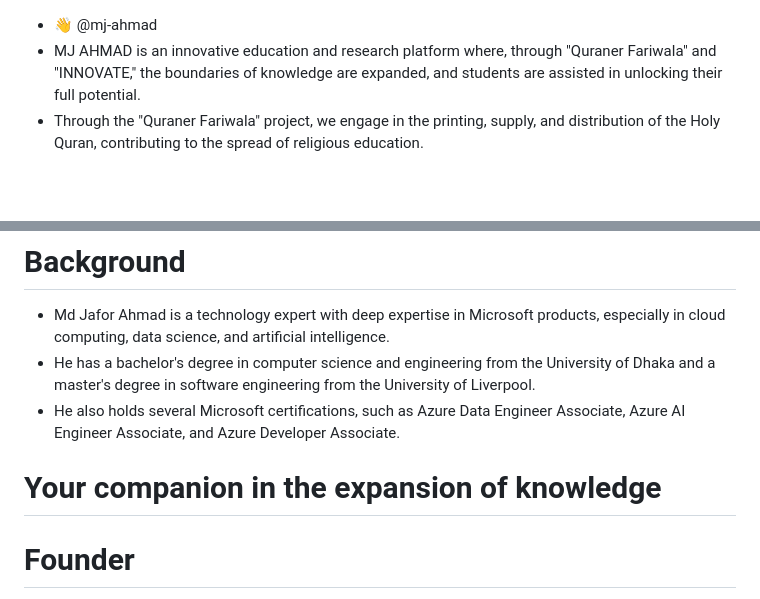
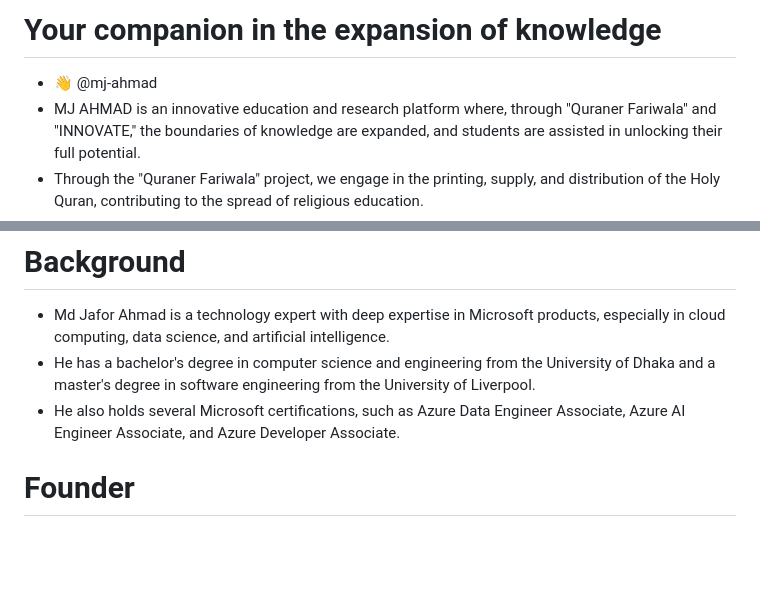
Before and after one commit to mjahmad1/MJ-AHMAD, a Markdown page: README.md, 2 parts joined by grey strips. Drawn GitHub-style; blank space fills up the shorter version.

```diff
--- a/README.md
+++ b/README.md
@@ -1,3 +1,4 @@
+# Your companion in the expansion of knowledge
 - 👋 @mj-ahmad
 - MJ AHMAD is an innovative education and research platform where, through "Quraner Fariwala" and "INNOVATE," the boundaries of knowledge are expanded, and students are assisted in unlocking their full potential.
 - Through the "Quraner Fariwala" project, we engage in the printing, supply, and distribution of the Holy Quran, contributing to the spread of religious education.
@@ -18,7 +19,6 @@
 - He has a bachelor's degree in computer science and engineering from the University of Dhaka and a master's degree in software engineering from the University of Liverpool.
 - He also holds several Microsoft certifications, such as Azure Data Engineer Associate, Azure AI Engineer Associate, and Azure Developer Associate.
 
-# Your companion in the expansion of knowledge
 
 # Founder
 - Md Jafor Ahmad is the founder of Innovate, a non-profit organization that aims to improve education and skills development in Bangladesh.
```
